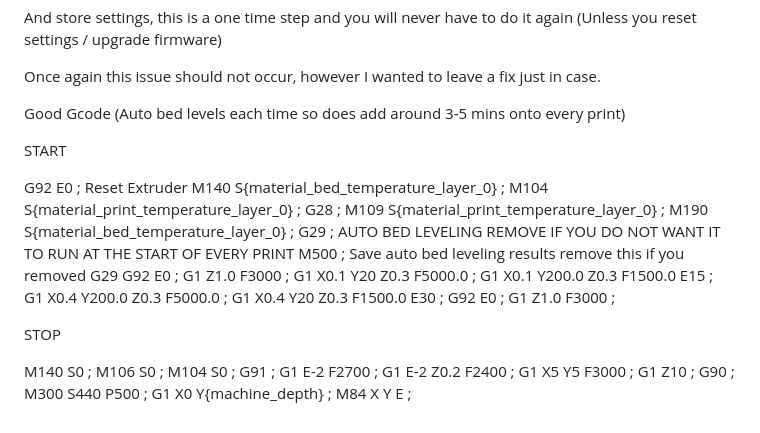
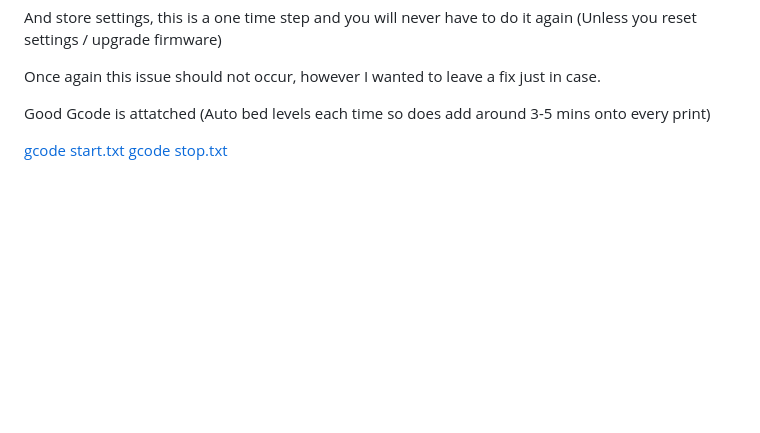
Before and after one commit to Benjy1044/E3NeoCFW, a Markdown page: README.md, the part around the change. Drawn GitHub-style; blank space fills up the shorter version.

```diff
--- a/README.md
+++ b/README.md
@@ -64,40 +64,7 @@ Once again this issue should not occur, however I wanted to leave a fix just in
 
 
 
-Good Gcode (Auto bed levels each time so does add around 3-5 mins onto every print)
+Good Gcode is attatched (Auto bed levels each time so does add around 3-5 mins onto every print)
 
-START
-
-G92 E0 ; Reset Extruder
-M140 S{material_bed_temperature_layer_0} ;
-M104 S{material_print_temperature_layer_0} ;
-G28 ;
-M109 S{material_print_temperature_layer_0} ;
-M190 S{material_bed_temperature_layer_0} ;
-G29 ; AUTO BED LEVELING REMOVE IF YOU DO NOT WANT IT TO RUN AT THE START OF EVERY PRINT
-M500 ; Save auto bed leveling results remove this if you removed G29
-G92 E0 ;
-G1 Z1.0 F3000 ;
-G1 X0.1 Y20 Z0.3 F5000.0 ;
-G1 X0.1 Y200.0 Z0.3 F1500.0 E15 ;
-G1 X0.4 Y200.0 Z0.3 F5000.0 ;
-G1 X0.4 Y20 Z0.3 F1500.0 E30 ;
-G92 E0 ;
-G1 Z1.0 F3000 ;
-
-
-
-STOP
-
-M140 S0 ;
-M106 S0 ;
-M104 S0 ;
-G91 ;
-G1 E-2 F2700 ;
-G1 E-2 Z0.2 F2400 ;
-G1 X5 Y5 F3000 ;
-G1 Z10 ;
-G90 ;
-M300 S440 P500 ;
-G1 X0 Y{machine_depth} ;
-M84 X Y E ;
+[gcode start.txt](https://github.com/Benjy1044/E3NeoCFW/files/10856785/gcode.start.txt)
+[gcode stop.txt](https://github.com/Benjy1044/E3NeoCFW/files/10856786/gcode.stop.txt)
```
